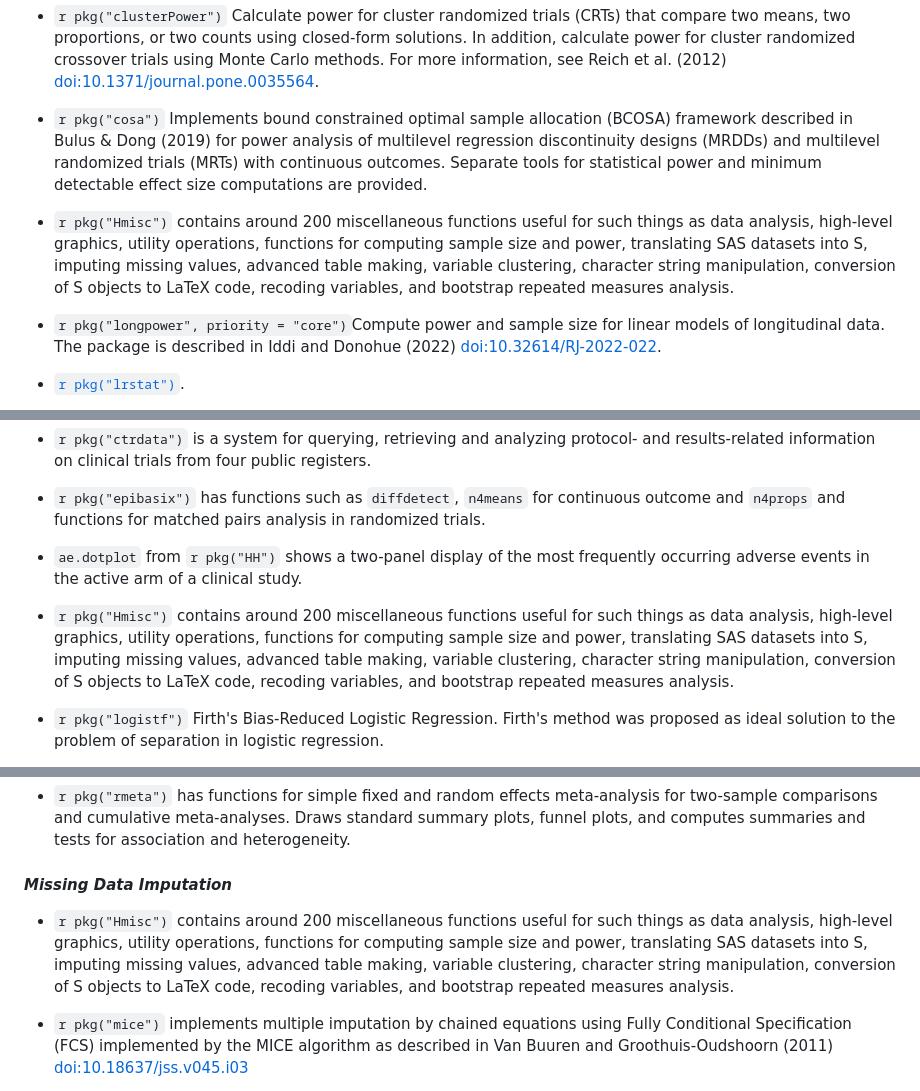
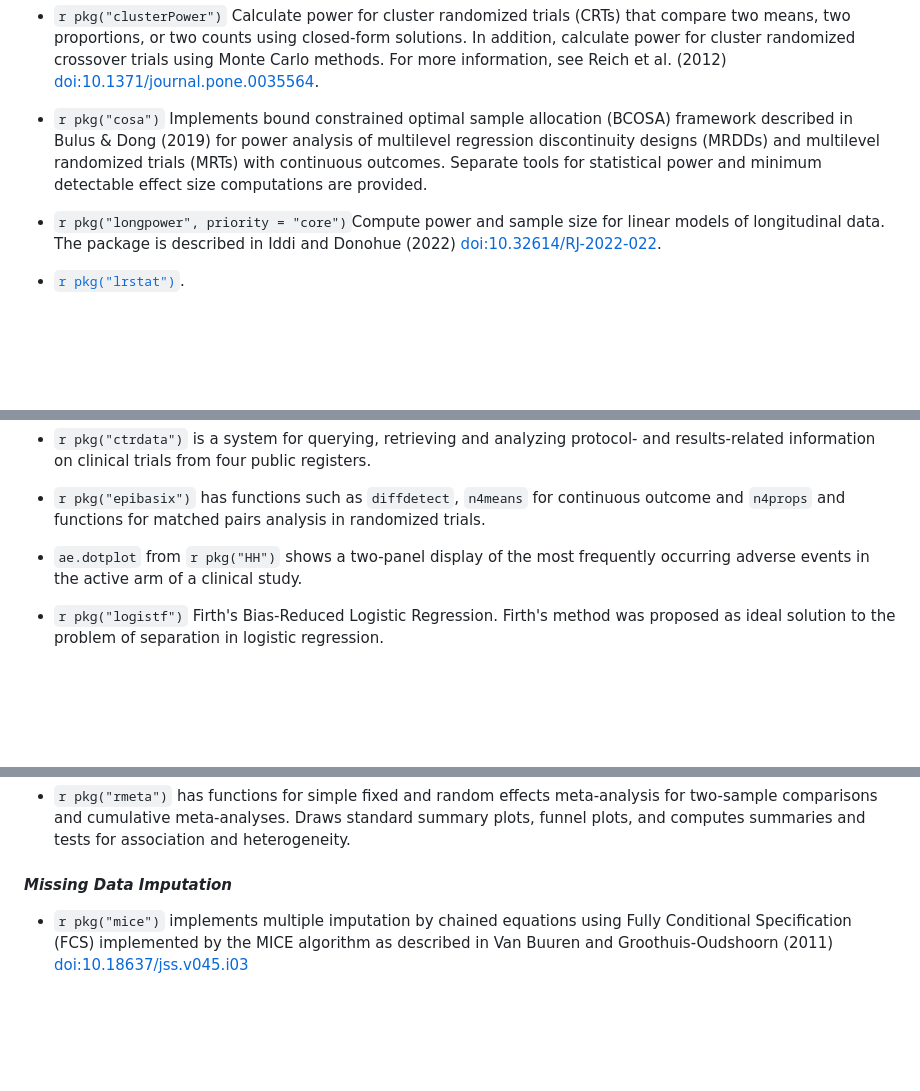
Before and after one commit to ya-wang-git/CRAN-task-view-ClinicalTrials, a Markdown page: ClinicalTrials.md, 3 parts joined by grey strips. GitHub-like rendering; blank space fills up the shorter version.

Commit message:
remove `Hmisc`

```diff
--- a/ClinicalTrials.md
+++ b/ClinicalTrials.md
@@ -368,14 +368,6 @@ repository linked above.
     outcomes. Separate tools for statistical power and minimum
     detectable effect size computations are provided.
 
--   `r pkg("Hmisc")` contains around 200
-    miscellaneous functions useful for such things as data analysis,
-    high-level graphics, utility operations, functions for computing
-    sample size and power, translating SAS datasets into S, imputing
-    missing values, advanced table making, variable clustering,
-    character string manipulation, conversion of S objects to LaTeX
-    code, recoding variables, and bootstrap repeated measures analysis.
-
 -   `r pkg("longpower", priority = "core")`Compute power and sample size
     for linear models of longitudinal data. The package is described in
     Iddi and Donohue (2022) <doi:10.32614/RJ-2022-022>.
@@ -490,14 +482,6 @@ repository linked above.
     display of the most frequently occurring adverse events in the
     active arm of a clinical study.
 
--   `r pkg("Hmisc")` contains around 200
-    miscellaneous functions useful for such things as data analysis,
-    high-level graphics, utility operations, functions for computing
-    sample size and power, translating SAS datasets into S, imputing
-    missing values, advanced table making, variable clustering,
-    character string manipulation, conversion of S objects to LaTeX
-    code, recoding variables, and bootstrap repeated measures analysis.
-
 -   `r pkg("logistf")` Firth's Bias-Reduced Logistic Regression. Firth's method was proposed as ideal solution to the problem of separation in logistic regression.
 
 -   `r pkg("maic")` In MAIC, unbiased comparison between outcomes of two trials is facilitated by weighting the subject-level outcomes of one trial with weights derived such that the weighted aggregate measures of the prognostic or effect modifying variables are equal to those of the sample in the comparator trial.
@@ -562,14 +546,6 @@ repository linked above.
 
 
 #### *Missing Data Imputation*
-
--   `r pkg("Hmisc")` contains around 200
-    miscellaneous functions useful for such things as data analysis,
-    high-level graphics, utility operations, functions for computing
-    sample size and power, translating SAS datasets into S, imputing
-    missing values, advanced table making, variable clustering,
-    character string manipulation, conversion of S objects to LaTeX
-    code, recoding variables, and bootstrap repeated measures analysis.
 
 -   `r pkg("mice")` implements multiple imputation by chained equations using
      Fully Conditional Specification (FCS) implemented by the MICE algorithm as
```
